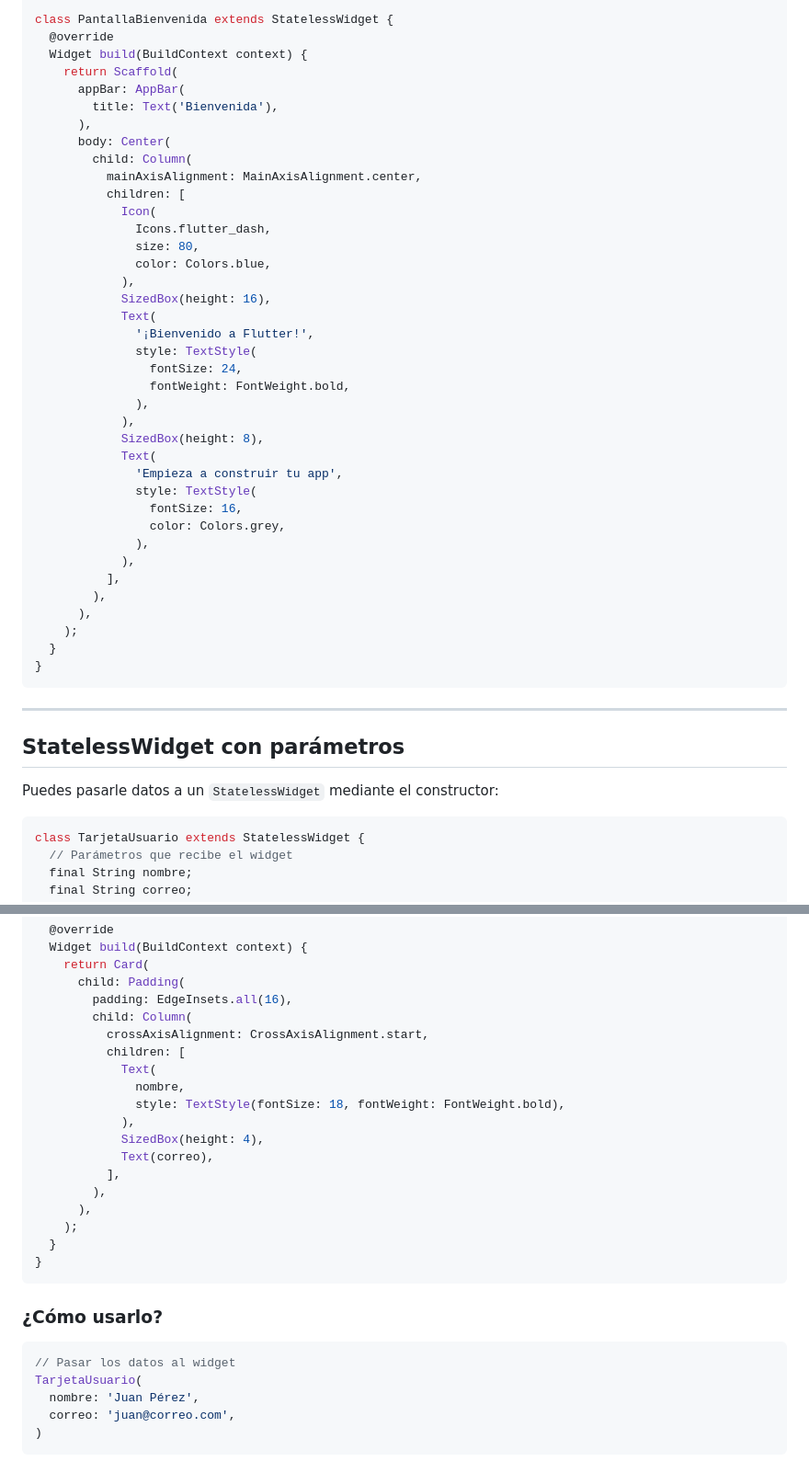
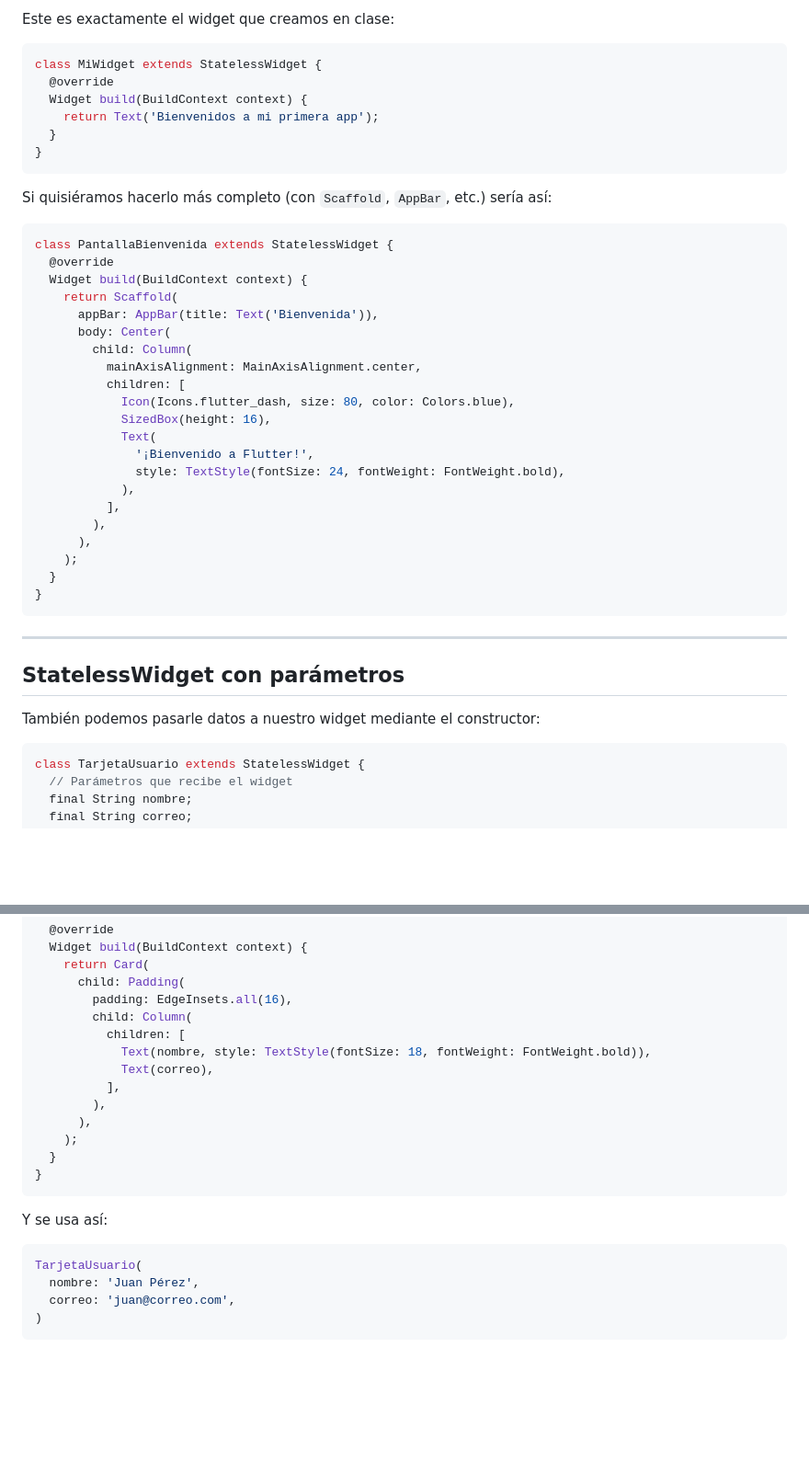
Before and after one commit to JeffersonRnd/flutter-docs, a Markdown page: docs/03-stateless-widget.md, 2 parts joined by grey strips. Shown at 92% size. GitHub-like rendering; blank space fills up the shorter version.

````diff
--- a/docs/03-stateless-widget.md
+++ b/docs/03-stateless-widget.md
@@ -52,34 +101,31 @@ import 'package:flutter/material.dart';
+Este es exactamente el widget que creamos en clase:
+
+```dart
+class MiWidget extends StatelessWidget {
+  @override
+  Widget build(BuildContext context) {
+    return Text('Bienvenidos a mi primera app');
+  }
+}
+```
+
+Si quisiéramos hacerlo más completo (con `Scaffold`, `AppBar`, etc.) sería así:
+
+```dart
 class PantallaBienvenida extends StatelessWidget {
   @override
   Widget build(BuildContext context) {
     return Scaffold(
-      appBar: AppBar(
-        title: Text('Bienvenida'),
-      ),
+      appBar: AppBar(title: Text('Bienvenida')),
       body: Center(
         child: Column(
           mainAxisAlignment: MainAxisAlignment.center,
           children: [
-            Icon(
-              Icons.flutter_dash,
-              size: 80,
-              color: Colors.blue,
-            ),
+            Icon(Icons.flutter_dash, size: 80, color: Colors.blue),
             SizedBox(height: 16),
             Text(
               '¡Bienvenido a Flutter!',
-              style: TextStyle(
-                fontSize: 24,
-                fontWeight: FontWeight.bold,
-              ),
-            ),
-            SizedBox(height: 8),
-            Text(
-              'Empieza a construir tu app',
-              style: TextStyle(
-                fontSize: 16,
-                color: Colors.grey,
-              ),
+              style: TextStyle(fontSize: 24, fontWeight: FontWeight.bold),
             ),
           ],
         ),
@@ -93,7 +139,7 @@ class PantallaBienvenida extends StatelessWidget {
 
 ## StatelessWidget con parámetros
 
-Puedes pasarle datos a un `StatelessWidget` mediante el constructor:
+También podemos pasarle datos a nuestro widget mediante el constructor:
 
 ```dart
 class TarjetaUsuario extends StatelessWidget {
@@ -113,13 +159,8 @@ class TarjetaUsuario extends StatelessWidget {
       child: Padding(
         padding: EdgeInsets.all(16),
         child: Column(
-          crossAxisAlignment: CrossAxisAlignment.start,
           children: [
-            Text(
-              nombre,
-              style: TextStyle(fontSize: 18, fontWeight: FontWeight.bold),
-            ),
-            SizedBox(height: 4),
+            Text(nombre, style: TextStyle(fontSize: 18, fontWeight: FontWeight.bold)),
             Text(correo),
           ],
         ),
@@ -129,10 +170,9 @@ class TarjetaUsuario extends StatelessWidget {
 }
 ```
 
-### ¿Cómo usarlo?
+Y se usa así:
 
 ```dart
-// Pasar los datos al widget
 TarjetaUsuario(
   nombre: 'Juan Pérez',
   correo: 'juan@correo.com',
````
Also changed, not shown: other parts of docs/03-stateless-widget.md (+66 -17 lines).
